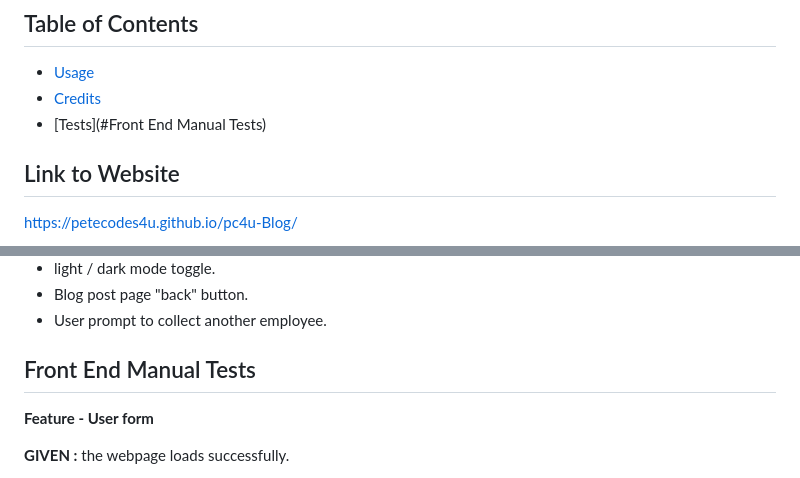
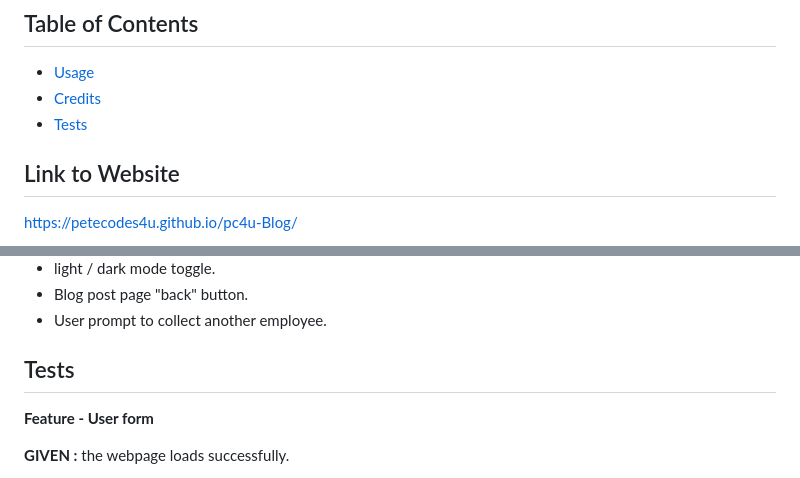
Before and after one commit to peteCodes4u/pc4u-Blog, a Markdown page: README.md, 2 parts joined by grey strips. Rendered like a GitHub page.

Commit message:
Update README.md
update link to "Tests"

```diff
--- a/README.md
+++ b/README.md
@@ -8,7 +8,7 @@ This project has been created to create text posts that can be created by the us
 
 - [Usage](#usage)
 - [Credits](#credits)
-- [Tests](#Front End Manual Tests)
+- [Tests](#Tests)
 
 ## Link to Website
 https://petecodes4u.github.io/pc4u-Blog/
@@ -30,7 +30,7 @@ The intended usage of this application is to generate blog posts from the inform
 - User prompt to collect another employee.
 
 
-## Front End Manual Tests
+## Tests
 
  **Feature - User form**
 
```
